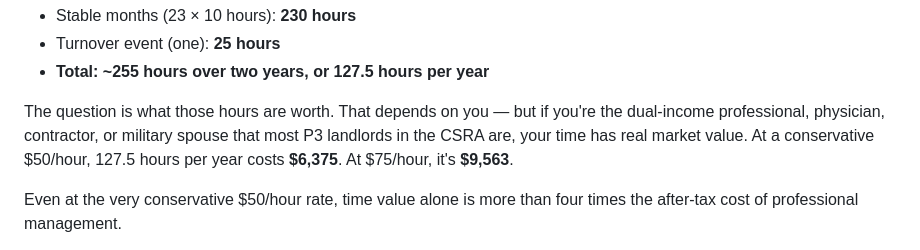
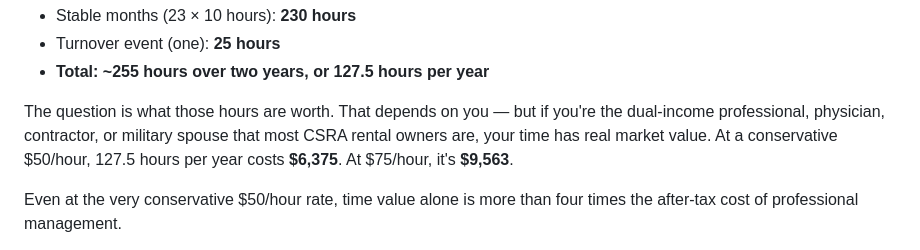
Before and after one commit to themcbrideteam/mcbridepm-site, a Markdown page: src/blog/true-cost-self-managing-rental-property-csra.md, the part around the change. Drawn GitHub-style.

Commit message:
Fix persona fourth-wall reference in post body

```diff
--- a/src/blog/true-cost-self-managing-rental-property-csra.md
+++ b/src/blog/true-cost-self-managing-rental-property-csra.md
@@ -81,7 +81,7 @@ Over a two-year tenancy with one turnover, you spend roughly:
 - Turnover event (one): **25 hours**
 - **Total: ~255 hours over two years, or 127.5 hours per year**
 
-The question is what those hours are worth. That depends on you — but if you're the dual-income professional, physician, contractor, or military spouse that most P3 landlords in the CSRA are, your time has real market value. At a conservative $50/hour, 127.5 hours per year costs **$6,375**. At $75/hour, it's **$9,563**.
+The question is what those hours are worth. That depends on you — but if you're the dual-income professional, physician, contractor, or military spouse that most CSRA rental owners are, your time has real market value. At a conservative $50/hour, 127.5 hours per year costs **$6,375**. At $75/hour, it's **$9,563**.
 
 Even at the very conservative $50/hour rate, time value alone is more than four times the after-tax cost of professional management.
 
```
